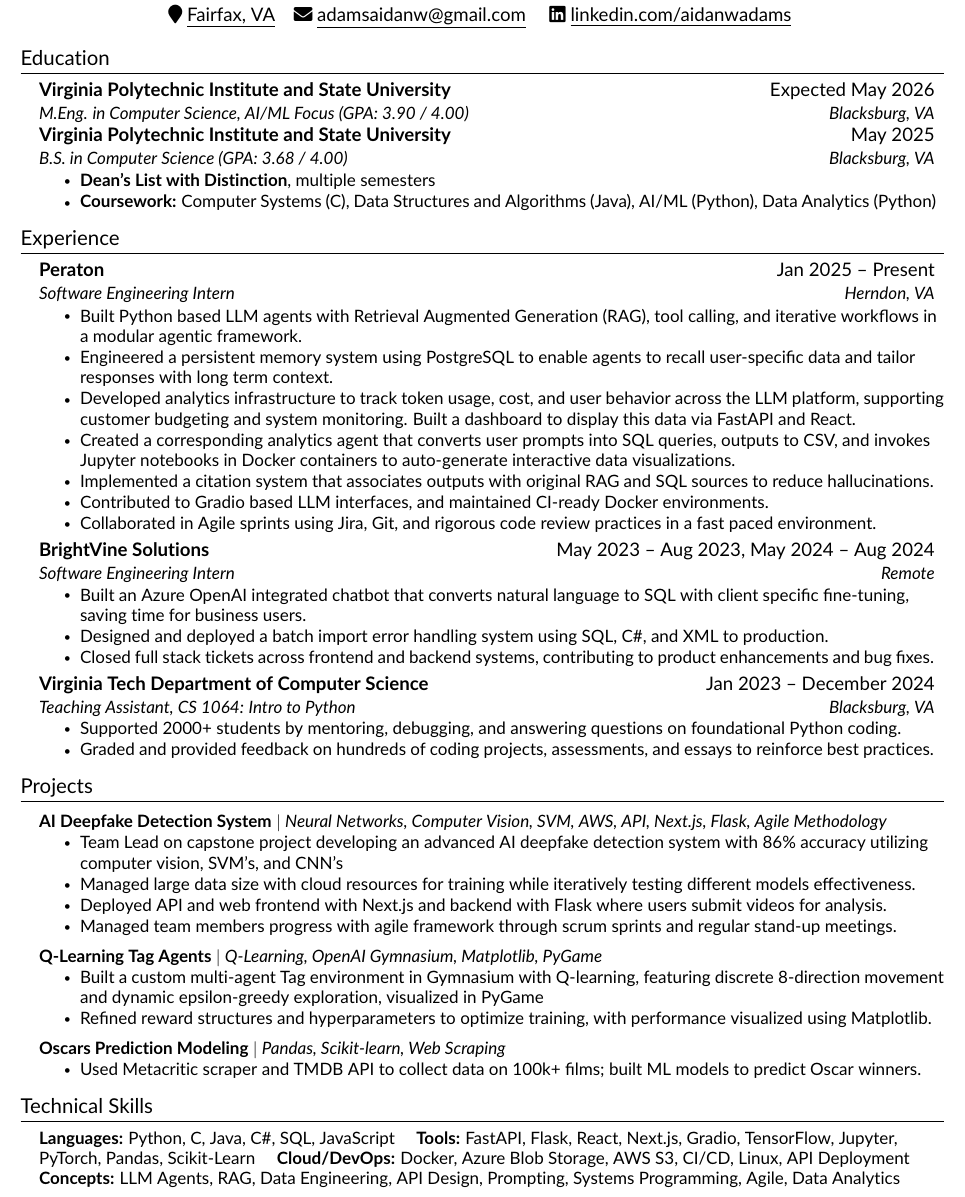
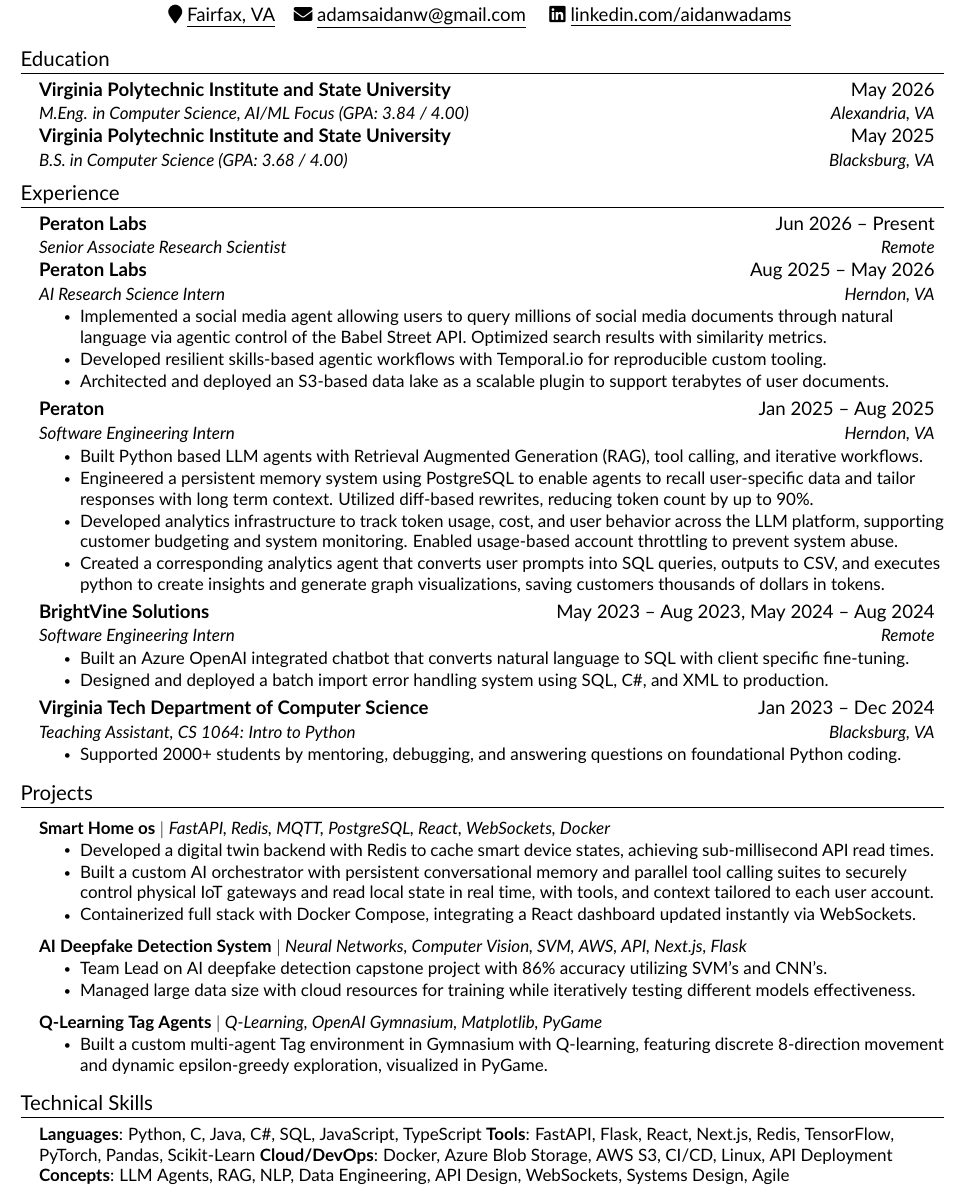
Before and after one commit to Aidanwa/resume-repo, a LaTeX CV (resume.tex, which reads src/education.tex, src/experience.tex, src/projects.tex): part of the page, cut so that both start at the same text. Compiled offline with pdfLaTeX.

Commit message:
updated june 2026

```diff
--- a/src/education.tex
+++ b/src/education.tex
@@ -3,15 +3,11 @@
 \resumeSubHeadingListStart
 
 \resumeSubheading
-{Virginia Polytechnic Institute and State University}{Expected May 2026}
-{M.Eng. in Computer Science, AI/ML Focus (GPA: 3.90 / 4.00)}{Blacksburg, VA}
+{Virginia Polytechnic Institute and State University}{May 2026}
+{M.Eng. in Computer Science, AI/ML Focus (GPA: 3.84 / 4.00)}{Alexandria, VA}
 
 \resumeSubheading
 {Virginia Polytechnic Institute and State University}{May 2025}
 {B.S. in Computer Science (GPA: 3.68 / 4.00)}{Blacksburg, VA}
-\resumeItemListStart
-    \resumeItem{\textbf{Dean's List with Distinction}, multiple semesters}
-    \resumeItem{\textbf{Coursework:} Computer Systems (C), Data Structures and Algorithms (Java), AI/ML (Python), Data Analytics (Python)}
-\resumeItemListEnd
 
 \resumeSubHeadingListEnd
--- a/src/experience.tex
+++ b/src/experience.tex
@@ -3,33 +3,40 @@
 \resumeSubHeadingListStart
 
     \resumeSubheading
-    {Peraton}{Jan 2025 -- Present}
+    {Peraton Labs}{Jun 2026 -- Present}
+    {Senior Associate Research Scientist}{Remote}
+
+    \resumeSubheading
+    {Peraton Labs}{Aug 2025 -- May 2026}
+    {AI Research Science Intern}{Herndon, VA}
+    \resumeItemListStart
+        \resumeItem{Implemented a social media agent allowing  users to query millions of social media documents through natural language via agentic control of the Babel Street API. Optimized search results with similarity metrics.}
+        \resumeItem{Developed resilient skills-based agentic workflows with Temporal.io for reproducible custom tooling.}
+        \resumeItem{Architected and deployed an S3-based data lake as a scalable plugin to support terabytes of user documents.}
+    \resumeItemListEnd
+    \resumeSubheading
+    {Peraton}{Jan 2025 -- Aug 2025}
     {Software Engineering Intern}{Herndon, VA}
     \resumeItemListStart
-        \resumeItem{Built Python based LLM agents with Retrieval Augmented Generation (RAG), tool calling, and iterative workflows in a modular agentic framework.}
-        \resumeItem{Engineered a persistent memory system using PostgreSQL to enable agents to recall user-specific data and tailor responses with long term context.}
-        \resumeItem{Developed analytics infrastructure to track token usage, cost, and user behavior across the LLM platform, supporting customer budgeting and system monitoring. Built a dashboard to display this data via FastAPI and React.}
-        \resumeItem{Created a corresponding analytics agent that converts user prompts into SQL queries, outputs to CSV, and invokes Jupyter notebooks in Docker containers to auto-generate interactive data visualizations.}
-        \resumeItem{Implemented a citation system that associates outputs with original RAG and SQL sources to reduce hallucinations.}
-        \resumeItem{Contributed to Gradio based LLM interfaces, and maintained CI-ready Docker environments.}
-        \resumeItem{Collaborated in Agile sprints using Jira, Git, and rigorous code review practices in a fast paced environment.}
+        \resumeItem{Built Python based LLM agents with Retrieval Augmented Generation (RAG), tool calling, and iterative workflows.}
+        \resumeItem{Engineered a persistent memory system using PostgreSQL to enable agents to recall user-specific data and tailor responses with long term context. Utilized diff-based rewrites, reducing token count by up to 90\%.}
+        \resumeItem{Developed analytics infrastructure to track token usage, cost, and user behavior across the LLM platform, supporting customer budgeting and system monitoring. Enabled usage-based account throttling to prevent system abuse.}
+        \resumeItem{Created a corresponding analytics agent that converts user prompts into SQL queries, outputs to CSV, and executes python to create insights and generate graph visualizations, saving customers thousands of dollars in tokens.}
     \resumeItemListEnd
 
     \resumeSubheading
     {BrightVine Solutions}{May 2023 -- Aug 2023, May 2024 -- Aug 2024}
     {Software Engineering Intern}{Remote}
     \resumeItemListStart
-        \resumeItem{Built an Azure OpenAI integrated chatbot that converts natural language to SQL with client specific fine-tuning, saving time for business users.}
+        \resumeItem{Built an Azure OpenAI integrated chatbot that converts natural language to SQL with client specific fine-tuning.}
         \resumeItem{Designed and deployed a batch import error handling system using SQL, C\#, and XML to production.}
-        \resumeItem{Closed full stack tickets across frontend and backend systems, contributing to product enhancements and bug fixes.}
     \resumeItemListEnd
 
     \resumeSubheading
-    {Virginia Tech Department of Computer Science}{Jan 2023 -- December 2024}
+    {Virginia Tech Department of Computer Science}{Jan 2023 -- Dec 2024}
     {Teaching Assistant, CS 1064: Intro to Python}{Blacksburg, VA}
     \resumeItemListStart
         \resumeItem{Supported 2000+ students by mentoring, debugging, and answering questions on foundational Python coding.}
-        \resumeItem{Graded and provided feedback on hundreds of coding projects, assessments, and essays to reinforce best practices.}
     \resumeItemListEnd
 
 \resumeSubHeadingListEnd
--- a/src/projects.tex
+++ b/src/projects.tex
@@ -3,20 +3,28 @@
 \resumeSubHeadingListStart
 
     \resumeProjectHeading
-    {\textbf{AI Deepfake Detection System} $|$ \emph{Neural Networks, Computer Vision, SVM, AWS, API, Next.js, Flask, Agile Methodology}}{}
+    {\textbf{Smart Home os} $|$ \emph{FastAPI, Redis, MQTT, PostgreSQL, React, WebSockets, Docker}}{}
     \resumeItemListStart
-        \resumeItem {Team Lead on capstone project developing an advanced AI deepfake detection system with 86\% accuracy utilizing computer vision, SVM's, and CNN's}
+        \resumeItem{Developed a digital twin backend with Redis to cache smart device states, achieving sub-millisecond API read times.}
+        \resumeItem{Built a custom AI orchestrator with persistent conversational memory and parallel tool calling suites to securely control physical IoT gateways and read local state in real time, with tools, and context tailored to each user account.}
+        \resumeItem{Containerized full stack with Docker Compose, integrating a React dashboard updated instantly via WebSockets.}
+    \resumeItemListEnd
+
+    \resumeProjectHeading
+    {\textbf{AI Deepfake Detection System} $|$ \emph{Neural Networks, Computer Vision, SVM, AWS, API, Next.js, Flask}}{}
+    \resumeItemListStart
+        \resumeItem{Team Lead on AI deepfake detection capstone project with 86\% accuracy utilizing SVM's and CNN's.}
         \resumeItem{Managed large data size with cloud resources for training while iteratively testing different models effectiveness.}
-        \resumeItem{Deployed API and web frontend with Next.js and backend with Flask where users submit videos for analysis.}
-        \resumeItem{Managed team members progress with agile framework through scrum sprints and regular stand-up meetings.}
+        % \resumeItem{Deployed API and web frontend with Next.js and backend with Flask where users submit videos for analysis.}
     \resumeItemListEnd
 
     \resumeProjectHeading
     {\textbf{Q-Learning Tag Agents} $|$ \emph{Q-Learning, OpenAI Gymnasium, Matplotlib, PyGame}}{}
     \resumeItemListStart
-      \resumeItem{Built a custom multi-agent Tag environment in Gymnasium with Q-learning, featuring discrete 8-direction movement and dynamic epsilon-greedy exploration, visualized in PyGame}
-      \resumeItem{Refined reward structures and hyperparameters to optimize training, with performance visualized using Matplotlib.}
+      \resumeItem{Built a custom multi-agent Tag environment in Gymnasium with Q-learning, featuring discrete 8-direction movement and dynamic epsilon-greedy exploration, visualized in PyGame.}
     \resumeItemListEnd
+
+\resumeSubHeadingListEnd
 
     % \resumeProjectHeading
     % {\textbf{Oscars Prediction Modeling} $|$ \emph{Web Scraping, Data Cleaning, Pandas, Scikit-learn, BeautifulSoup, Regression Analysis, Postman}}{}
@@ -25,11 +33,11 @@
     %   \resumeItem{Built MRF models with Scikit-learn to predict Oscar winners, tuning hyperparameters to improve accuracy.}
     % \resumeItemListEnd
 
-    \resumeProjectHeading
-    {\textbf{Oscars Prediction Modeling} $|$ \emph{Pandas, Scikit-learn, Web Scraping}}{}
-    \resumeItemListStart
-      \resumeItem{Used Metacritic scraper and TMDB API to collect data on 100k+ films; built ML models to predict Oscar winners.}
-    \resumeItemListEnd
+    % \resumeProjectHeading
+    % {\textbf{Oscars Prediction Modeling} $|$ \emph{Pandas, Scikit-learn, Web Scraping}}{}
+    % \resumeItemListStart
+    %   \resumeItem{Used Metacritic scraper and TMDB API to collect data on 100k+ films; built ML models to predict Oscar winners.}
+    % \resumeItemListEnd
 
 
 
--- a/src/skills.tex
+++ b/src/skills.tex
@@ -18,12 +18,13 @@
 % }}
 % \end{itemize}
 
+%-----------TECHNICAL SKILLS-----------%
 \section{Technical Skills}
 \begin{itemize}[leftmargin=0.15in, label={}]
-\small{\item{
-\textbf{Languages:} Python, C, Java, C\#, SQL, JavaScript \quad
-\textbf{Tools:} FastAPI, Flask, React, Next.js, Gradio, TensorFlow, Jupyter, PyTorch, Pandas, Scikit-Learn \quad
-\textbf{Cloud/DevOps:} Docker, Azure Blob Storage, AWS S3, CI/CD, Linux, API Deployment\quad
-\textbf{Concepts:} LLM Agents, RAG, Data Engineering, API Design, Prompting, Systems Programming, Agile, Data Analytics
-}}
+    \small{\item{
+        \textbf{Languages}{: Python, C, Java, C\#, SQL, JavaScript, TypeScript}
+        \textbf{Tools}{: FastAPI, Flask, React, Next.js, Redis, TensorFlow, PyTorch, Pandas, Scikit-Learn}
+        \textbf{Cloud/DevOps}{: Docker, Azure Blob Storage, AWS S3, CI/CD, Linux, API Deployment}
+        \textbf{Concepts}{: LLM Agents, RAG, NLP, Data Engineering, API Design, WebSockets, Systems Design, Agile}
+    }}
 \end{itemize}
```
Also changed, not shown: resume-6212026.pdf (added), resume-7212025.pdf (deleted), src/projects.tex (2 more changed lines), 1 other file.
